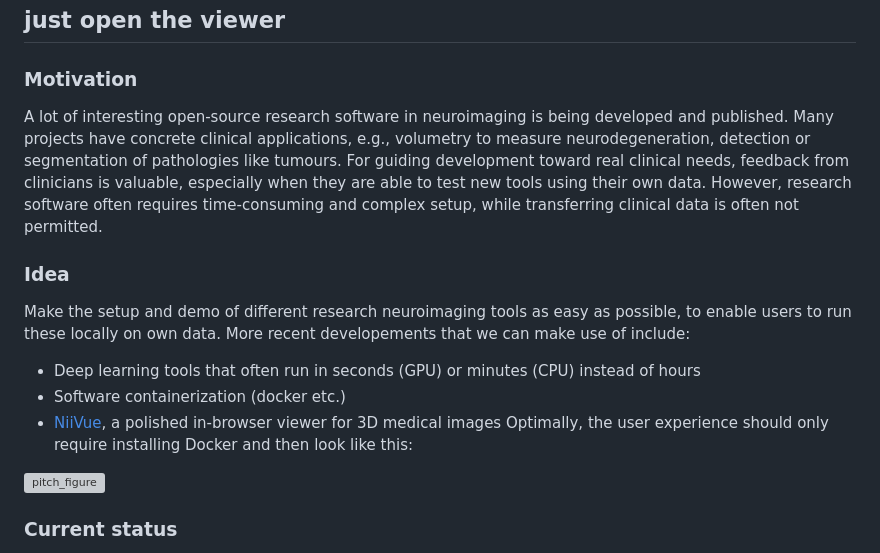
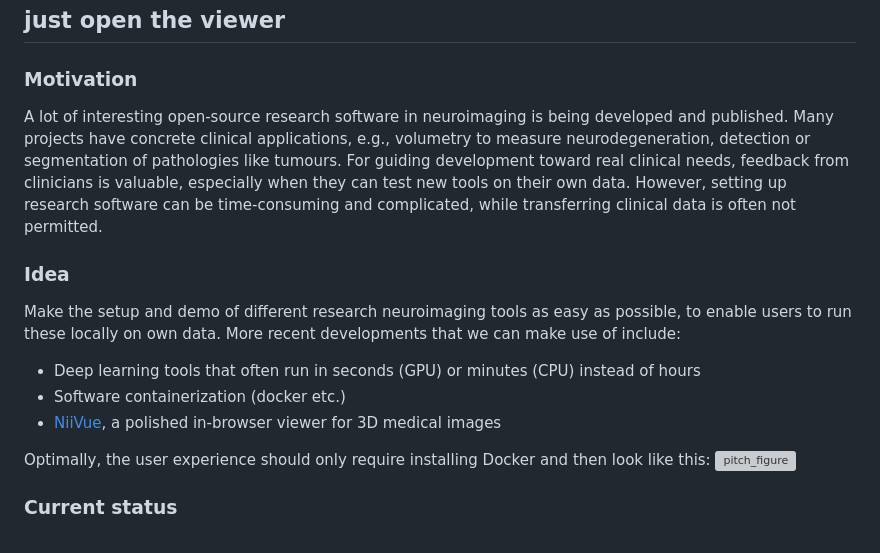
Before and after one commit to ckronlage/almostnocl, a Markdown page: README.md, the part around the change. GitHub-like rendering; grey boxes are pictures that could not be loaded.

Commit message:
Improve readability and fix typos in README
Reworded sentences for clarity and corrected minor typos.

```diff
--- a/README.md
+++ b/README.md
@@ -1,14 +1,15 @@
 ## just open the viewer
 
 ### Motivation
-A lot of interesting open-source research software in neuroimaging is being developed and published. Many projects have concrete clinical applications, e.g., volumetry to measure neurodegeneration, detection or segmentation of pathologies like tumours. For guiding development toward real clinical needs, feedback from clinicians is valuable, especially when they are able to test new tools using their own data. However, research software often requires time-consuming and complex setup, while transferring clinical data is often not permitted.
+A lot of interesting open-source research software in neuroimaging is being developed and published. Many projects have concrete clinical applications, e.g., volumetry to measure neurodegeneration, detection or segmentation of pathologies like tumours. For guiding development toward real clinical needs, feedback from clinicians is valuable, especially when they can test new tools on their own data. However, setting up research software can be time-consuming and complicated, while transferring clinical data is often not permitted.
 
 ### Idea
 Make the setup and demo of different research neuroimaging tools as easy as possible, to enable users to run these locally on own data.
-More recent developements that we can make use of include:
+More recent developments that we can make use of include:
 - Deep learning tools that often run in seconds (GPU) or minutes (CPU) instead of hours
 - Software containerization (docker etc.)
 - [NiiVue](https://niivue.com/), a polished in-browser viewer for 3D medical images
+
 Optimally, the user experience should only require installing Docker and then look like this:
 <img width="600" alt="pitch_figure" src="https://github.com/user-attachments/assets/c6ce03f9-9430-4ba1-b0bd-a4068a85d25e" />
 
```
